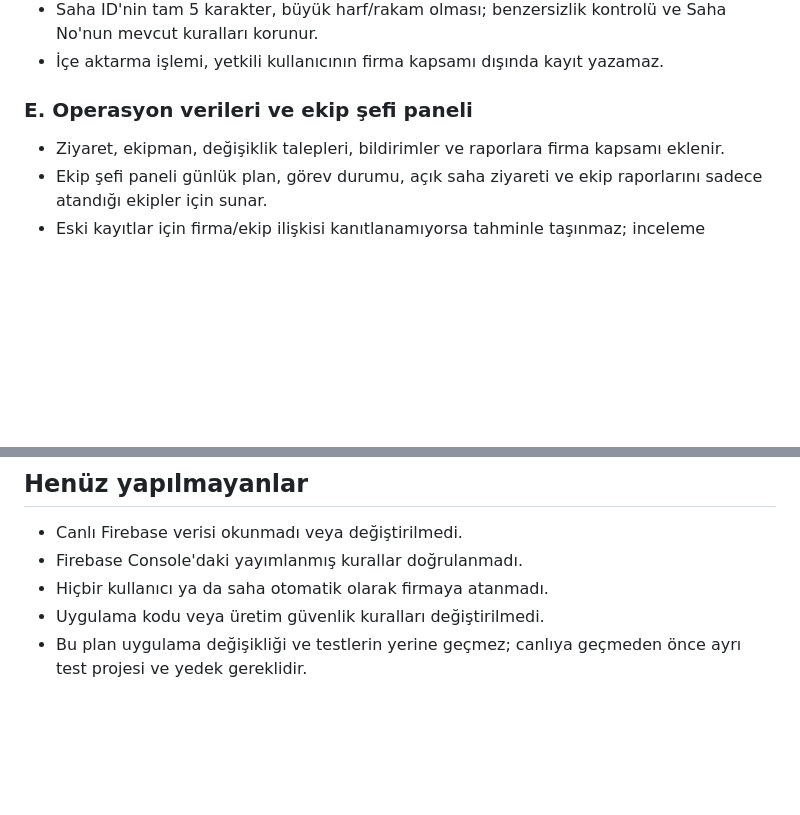
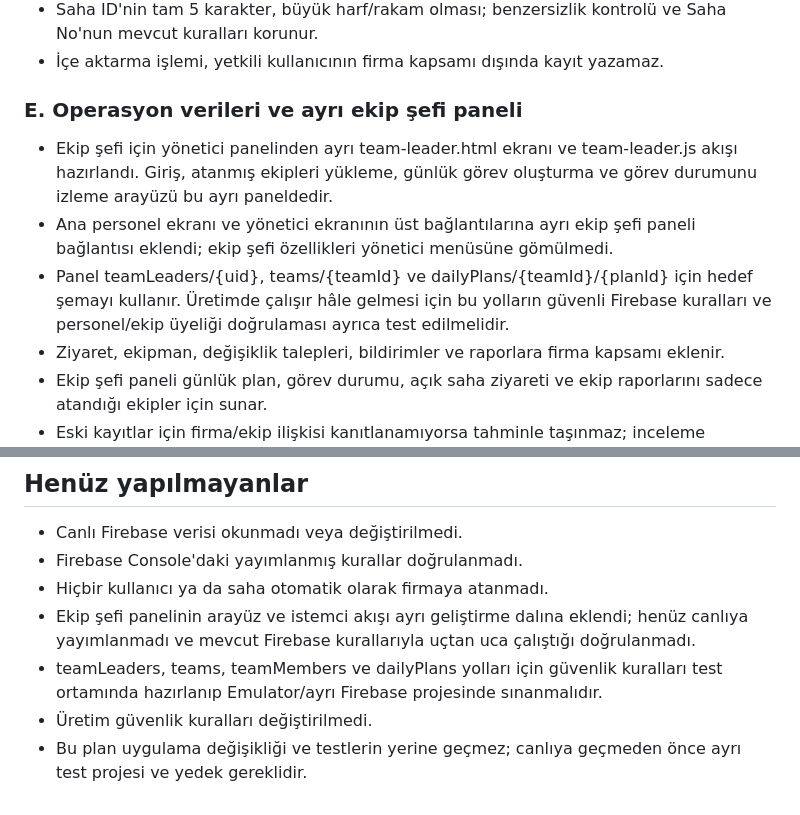
Before and after one commit to muhammetbspnr2/gsm-mobile, a Markdown page: docs/MULTITENANT-MIGRATION-PLAN.md, 2 parts joined by grey strips. GitHub-like rendering; blank space fills up the shorter version.

Commit message:
Document standalone team leader panel and security prerequisites

```diff
--- a/docs/MULTITENANT-MIGRATION-PLAN.md
+++ b/docs/MULTITENANT-MIGRATION-PLAN.md
@@ -61,7 +61,10 @@ Durum: Tasarım/ön hazırlık. Bu belge canlı Firebase verisini veya uygulaman
 - Saha ID'nin tam 5 karakter, büyük harf/rakam olması; benzersizlik kontrolü ve Saha No'nun mevcut kuralları korunur.
 - İçe aktarma işlemi, yetkili kullanıcının firma kapsamı dışında kayıt yazamaz.
 
-### E. Operasyon verileri ve ekip şefi paneli
+### E. Operasyon verileri ve ayrı ekip şefi paneli
+- Ekip şefi için yönetici panelinden ayrı team-leader.html ekranı ve team-leader.js akışı hazırlandı. Giriş, atanmış ekipleri yükleme, günlük görev oluşturma ve görev durumunu izleme arayüzü bu ayrı paneldedir.
+- Ana personel ekranı ve yönetici ekranının üst bağlantılarına ayrı ekip şefi paneli bağlantısı eklendi; ekip şefi özellikleri yönetici menüsüne gömülmedi.
+- Panel teamLeaders/{uid}, teams/{teamId} ve dailyPlans/{teamId}/{planId} için hedef şemayı kullanır. Üretimde çalışır hâle gelmesi için bu yolların güvenli Firebase kuralları ve personel/ekip üyeliği doğrulaması ayrıca test edilmelidir.
 - Ziyaret, ekipman, değişiklik talepleri, bildirimler ve raporlara firma kapsamı eklenir.
 - Ekip şefi paneli günlük plan, görev durumu, açık saha ziyareti ve ekip raporlarını sadece atandığı ekipler için sunar.
 - Eski kayıtlar için firma/ekip ilişkisi kanıtlanamıyorsa tahminle taşınmaz; inceleme kuyruğunda kalır.
@@ -85,5 +88,7 @@ Durum: Tasarım/ön hazırlık. Bu belge canlı Firebase verisini veya uygulaman
 - Canlı Firebase verisi okunmadı veya değiştirilmedi.
 - Firebase Console'daki yayımlanmış kurallar doğrulanmadı.
 - Hiçbir kullanıcı ya da saha otomatik olarak firmaya atanmadı.
-- Uygulama kodu veya üretim güvenlik kuralları değiştirilmedi.
+- Ekip şefi panelinin arayüz ve istemci akışı ayrı geliştirme dalına eklendi; henüz canlıya yayımlanmadı ve mevcut Firebase kurallarıyla uçtan uca çalıştığı doğrulanmadı.
+- teamLeaders, teams, teamMembers ve dailyPlans yolları için güvenlik kuralları test ortamında hazırlanıp Emulator/ayrı Firebase projesinde sınanmalıdır.
+- Üretim güvenlik kuralları değiştirilmedi.
 - Bu plan uygulama değişikliği ve testlerin yerine geçmez; canlıya geçmeden önce ayrı test projesi ve yedek gereklidir.
```
